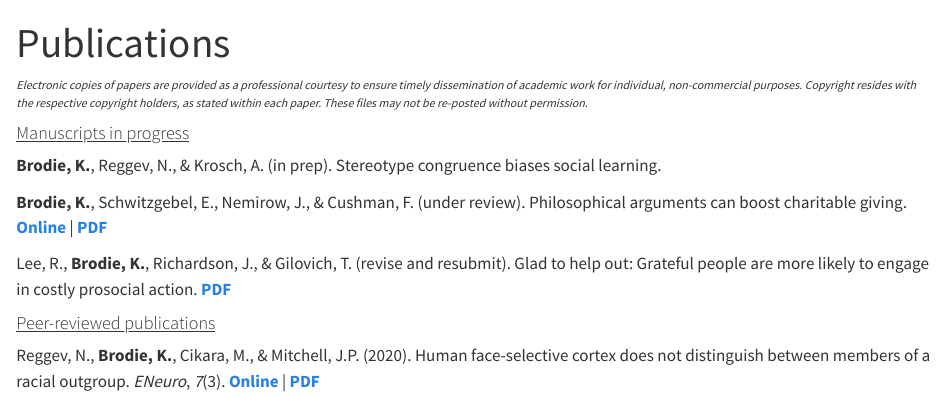
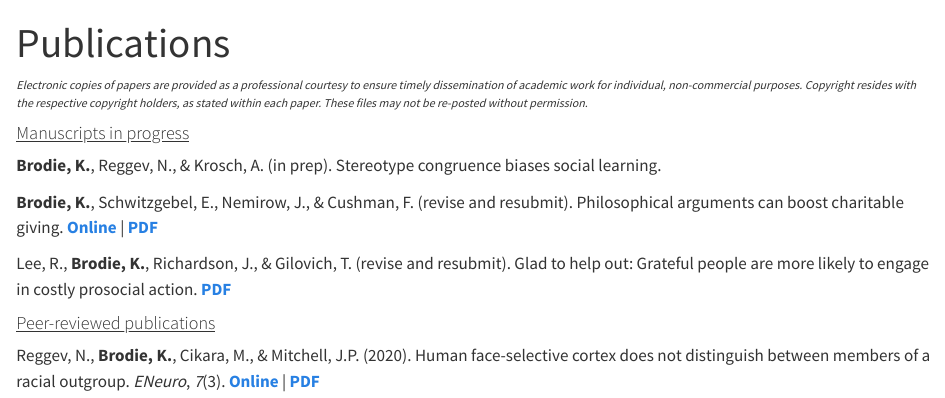
Before and after one commit to kirstanbrodie/kirstanbrodie.github.io, a Quarto document (pubs.qmd): the page in a window 1100 px wide, from its top. Rendered offline with R 4.5, knitr and Pandoc in place of Quarto, with nearby package versions.

Commit message:
update pub

```diff
--- a/pubs.qmd
+++ b/pubs.qmd
@@ -10,7 +10,7 @@
 
 **Brodie, K.**, Reggev, N., & Krosch, A. (in prep). Stereotype congruence biases social learning.
 
-**Brodie, K.**, Schwitzgebel, E., Nemirow, J., & Cushman, F. (under review). Philosophical arguments can boost charitable giving. [**Online**](https://osf.io/preprints/psyarxiv/5v2md_v1){target="_blank"} \| [**PDF**](files/papers/Charitable_Giving_Manuscript_Preprint.pdf)
+**Brodie, K.**, Schwitzgebel, E., Nemirow, J., & Cushman, F. (revise and resubmit). Philosophical arguments can boost charitable giving. [**Online**](https://osf.io/preprints/psyarxiv/5v2md_v1){target="_blank"} \| [**PDF**](files/papers/Charitable_Giving_Manuscript_Preprint.pdf)
 
 Lee, R., **Brodie, K.**, Richardson, J., & Gilovich, T. (revise and resubmit). Glad to help out: Grateful people are more likely to engage in costly prosocial action. [**PDF**](files/papers/Lee_et_al_under_review.pdf)
 
```
Also changed, not shown: docs/search.json, 1 other file.
